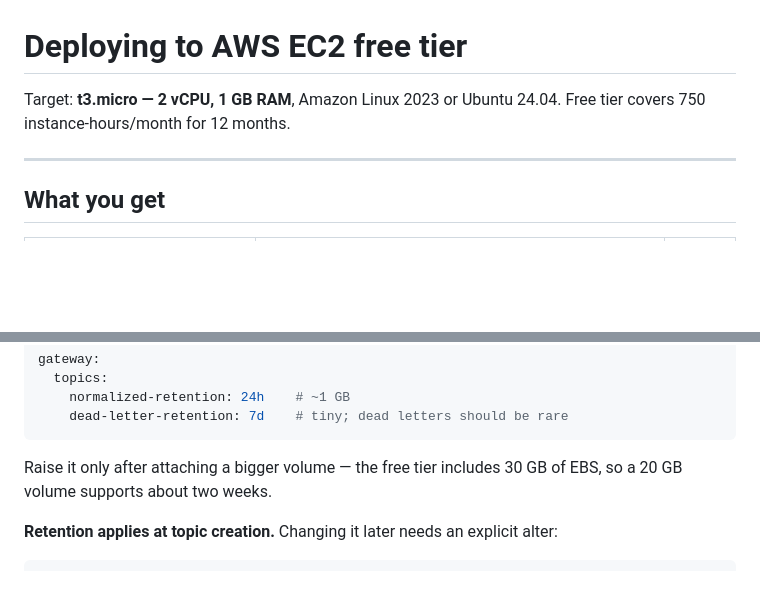
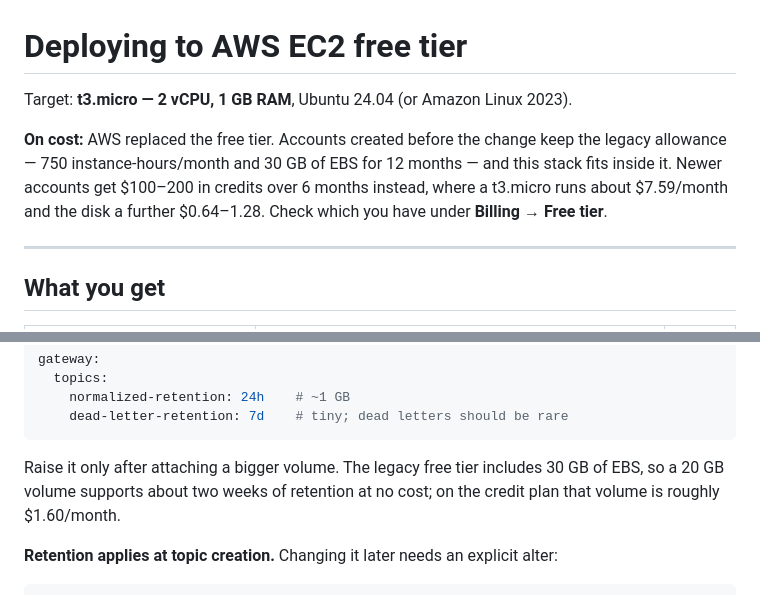
Before and after one commit to Dan1905/market-data-gateway, a Markdown page: deploy/README.md, 2 parts joined by grey strips. GitHub-like rendering; blank space fills up the shorter version.

````diff
--- a/deploy/README.md
+++ b/deploy/README.md
@@ -1,7 +1,12 @@
 # Deploying to AWS EC2 free tier
 
-Target: **t3.micro — 2 vCPU, 1 GB RAM**, Amazon Linux 2023 or Ubuntu 24.04.
-Free tier covers 750 instance-hours/month for 12 months.
+Target: **t3.micro — 2 vCPU, 1 GB RAM**, Ubuntu 24.04 (or Amazon Linux 2023).
+
+**On cost:** AWS replaced the free tier. Accounts created before the change keep the
+legacy allowance — 750 instance-hours/month and 30 GB of EBS for 12 months — and this
+stack fits inside it. Newer accounts get $100–200 in credits over 6 months instead, where
+a t3.micro runs about $7.59/month and the disk a further $0.64–1.28. Check which you have
+under **Billing → Free tier**.
 
 ---
 
@@ -228,8 +233,9 @@ gateway:
     dead-letter-retention: 7d    # tiny; dead letters should be rare
 ```
 
-Raise it only after attaching a bigger volume — the free tier includes 30 GB of EBS, so
-a 20 GB volume supports about two weeks.
+Raise it only after attaching a bigger volume. The legacy free tier includes 30 GB of
+EBS, so a 20 GB volume supports about two weeks of retention at no cost; on the credit
+plan that volume is roughly $1.60/month.
 
 **Retention applies at topic creation.** Changing it later needs an explicit alter:
 
````
Also changed, not shown: deploy/EC2-QUICKSTART.md (+24 -1 lines).
